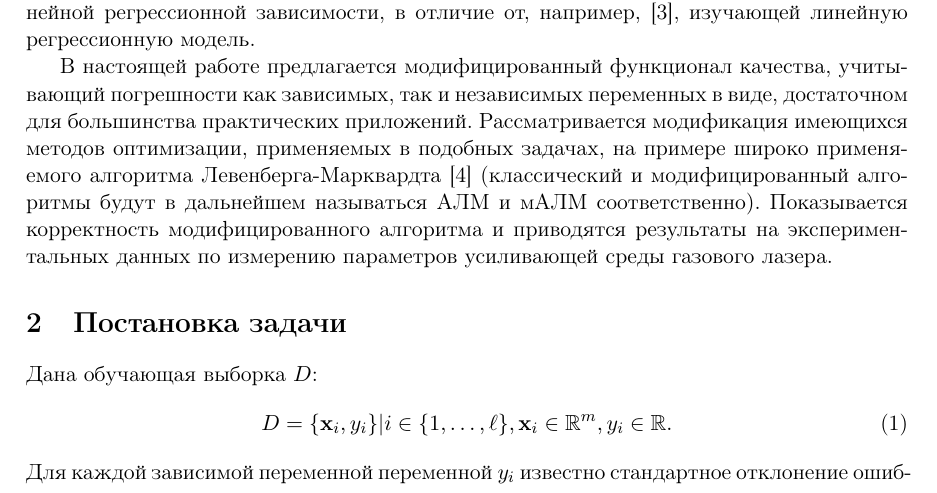
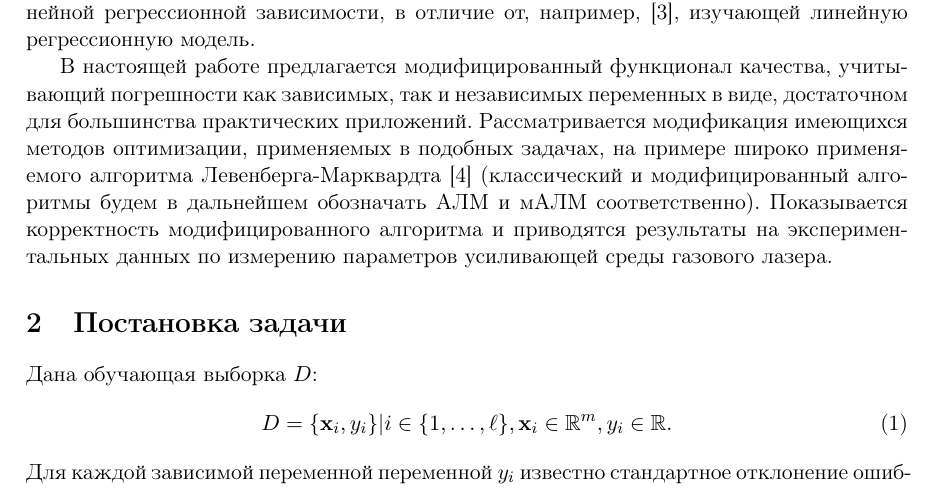
Before and after one commit to 0xd34df00d/RefractOptics, a LaTeX paper (doc/Rudoy2014LevMar.tex): part of page 2 of 9, cut so that both start at the same text. Compiled offline with pdfLaTeX.

Commit message:
[2014LevMar] Text style fix.

```diff
--- a/doc/Rudoy2014LevMar.tex
+++ b/doc/Rudoy2014LevMar.tex
@@ -110,7 +110,7 @@ $\sigma_{y_i}$.
 практических приложений. Рассматривается модификация имеющихся методов
 оптимизации, применяемых в подобных задачах, на примере широко применяемого
 алгоритма Левенберга-Марквардта\cite{Marquardt1963Algorithm} (классический
-и модифицированный алгоритмы будут в дальнейшем называться АЛМ и мАЛМ
+и модифицированный алгоритмы будем в дальнейшем обозначать АЛМ и мАЛМ
 соответственно).
 Показывается корректность модифицированного алгоритма и приводятся
 результаты на экспериментальных данных по измерению параметров усиливающей
```
